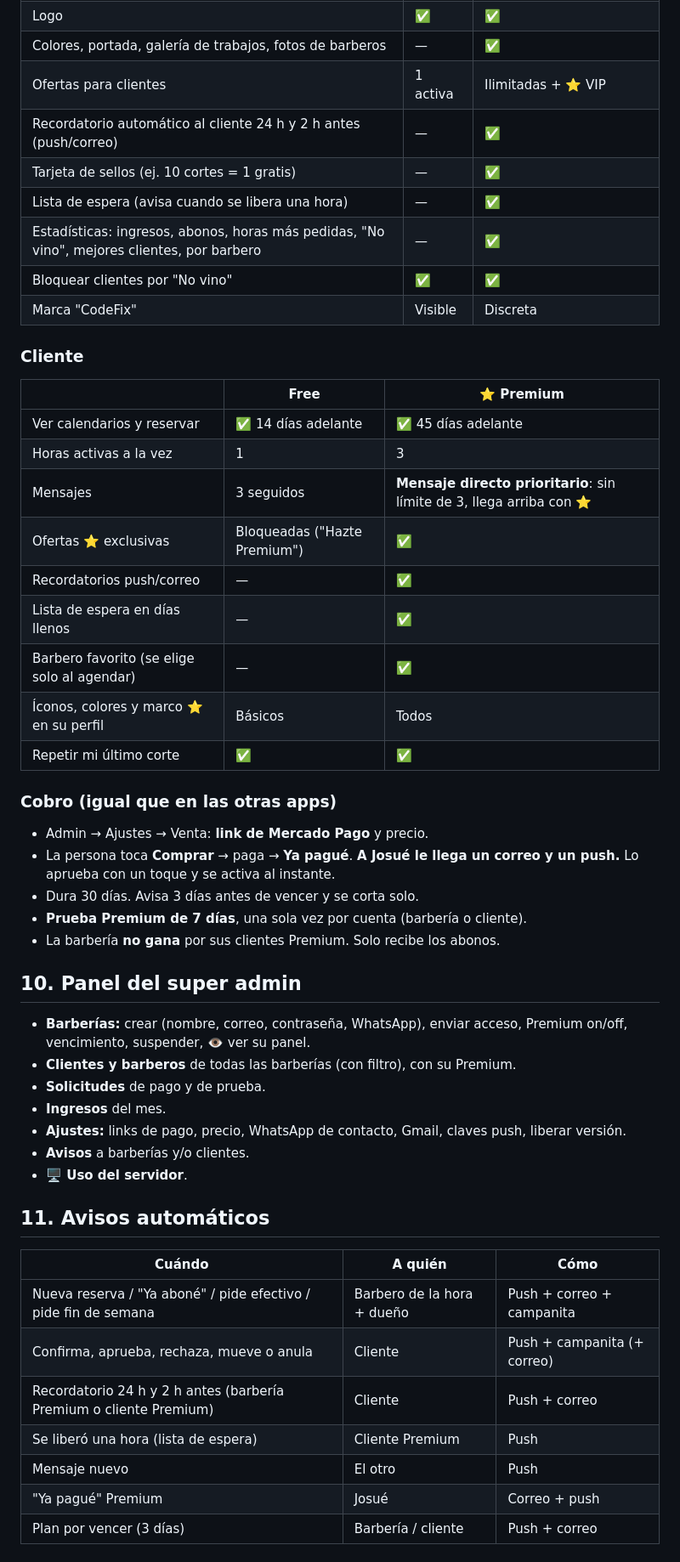
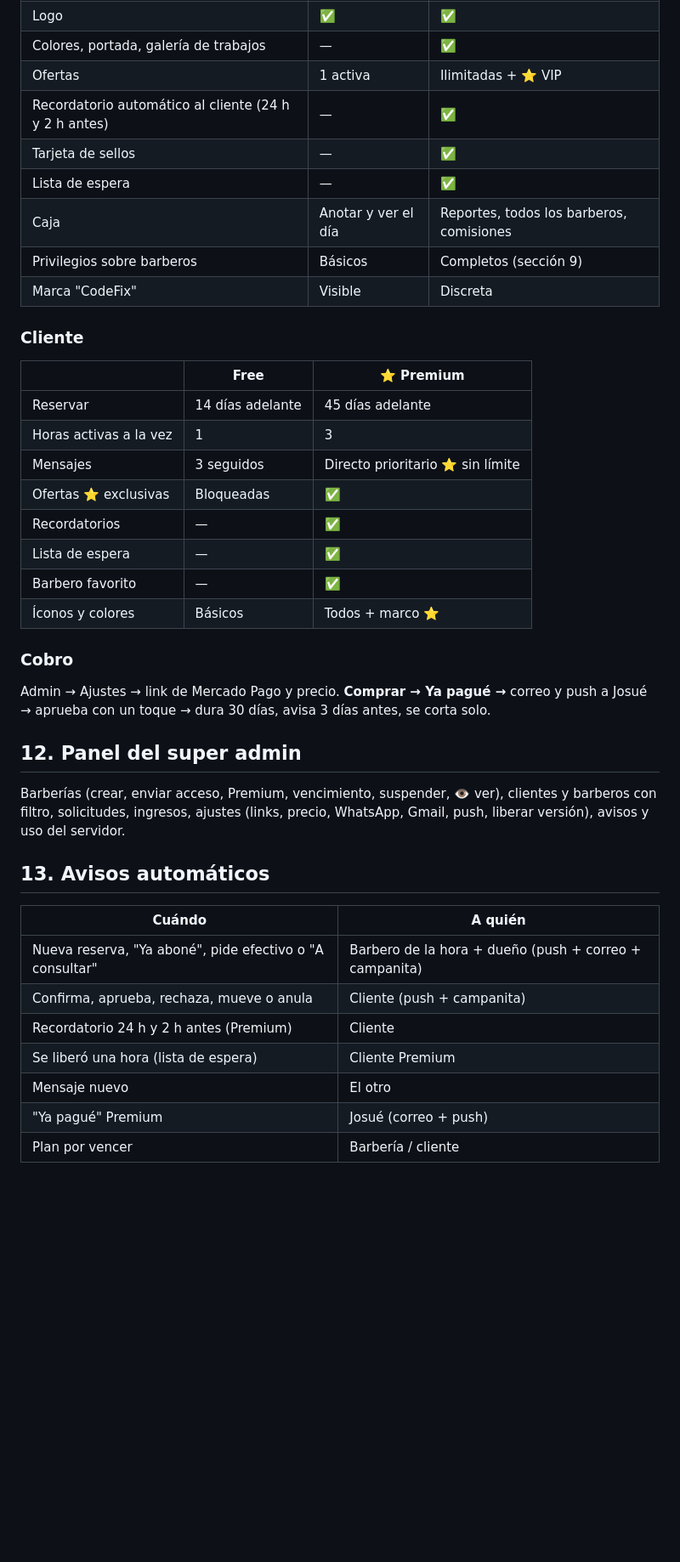
Before and after one commit to CodeFixService/Barberia, a Markdown page: docs/REQUISITOS.md, the part around one of its changes. Shown at 85% size. Drawn GitHub-style; blank space fills up the shorter version.

```diff
--- a/docs/REQUISITOS.md
+++ b/docs/REQUISITOS.md
@@ -148,53 +153,43 @@ La idea: **Free bueno, Premium mucho mejor.**
 | Logo | ✅ | ✅ |
-| Colores, portada, galería de trabajos, fotos de barberos | — | ✅ |
-| Ofertas para clientes | 1 activa | Ilimitadas + ⭐ VIP |
-| Recordatorio automático al cliente 24 h y 2 h antes (push/correo) | — | ✅ |
-| Tarjeta de sellos (ej. 10 cortes = 1 gratis) | — | ✅ |
-| Lista de espera (avisa cuando se libera una hora) | — | ✅ |
-| Estadísticas: ingresos, abonos, horas más pedidas, "No vino", mejores clientes, por barbero | — | ✅ |
-| Bloquear clientes por "No vino" | ✅ | ✅ |
+| Colores, portada, galería de trabajos | — | ✅ |
+| Ofertas | 1 activa | Ilimitadas + ⭐ VIP |
+| Recordatorio automático al cliente (24 h y 2 h antes) | — | ✅ |
+| Tarjeta de sellos | — | ✅ |
+| Lista de espera | — | ✅ |
+| Caja | Anotar y ver el día | Reportes, todos los barberos, comisiones |
+| Privilegios sobre barberos | Básicos | Completos (sección 9) |
 | Marca "CodeFix" | Visible | Discreta |
 
 ### Cliente
 
 | | Free | ⭐ Premium |
 |---|---|---|
-| Ver calendarios y reservar | ✅ 14 días adelante | ✅ 45 días adelante |
+| Reservar | 14 días adelante | 45 días adelante |
 | Horas activas a la vez | 1 | 3 |
-| Mensajes | 3 seguidos | **Mensaje directo prioritario**: sin límite de 3, llega arriba con ⭐ |
-| Ofertas ⭐ exclusivas | Bloqueadas ("Hazte Premium") | ✅ |
-| Recordatorios push/correo | — | ✅ |
-| Lista de espera en días llenos | — | ✅ |
-| Barbero favorito (se elige solo al agendar) | — | ✅ |
-| Íconos, colores y marco ⭐ en su perfil | Básicos | Todos |
-| Repetir mi último corte | ✅ | ✅ |
+| Mensajes | 3 seguidos | Directo prioritario ⭐ sin límite |
+| Ofertas ⭐ exclusivas | Bloqueadas | ✅ |
+| Recordatorios | — | ✅ |
+| Lista de espera | — | ✅ |
+| Barbero favorito | — | ✅ |
+| Íconos y colores | Básicos | Todos + marco ⭐ |
 
-### Cobro (igual que en las otras apps)
-- Admin → Ajustes → Venta: **link de Mercado Pago** y precio.
-- La persona toca **Comprar** → paga → **Ya pagué**. **A Josué le llega un correo y un push.** Lo aprueba con un toque y se activa al instante.
-- Dura 30 días. Avisa 3 días antes de vencer y se corta solo.
-- **Prueba Premium de 7 días**, una sola vez por cuenta (barbería o cliente).
-- La barbería **no gana** por sus clientes Premium. Solo recibe los abonos.
+### Cobro
+Admin → Ajustes → link de Mercado Pago y precio. **Comprar → Ya pagué →** correo y push a Josué → aprueba con un toque →
+dura 30 días, avisa 3 días antes, se corta solo.
 
-## 10. Panel del super admin
-- **Barberías:** crear (nombre, correo, contraseña, WhatsApp), enviar acceso, Premium on/off, vencimiento,
-  suspender, 👁️ ver su panel.
-- **Clientes y barberos** de todas las barberías (con filtro), con su Premium.
-- **Solicitudes** de pago y de prueba.
-- **Ingresos** del mes.
-- **Ajustes:** links de pago, precio, WhatsApp de contacto, Gmail, claves push, liberar versión.
-- **Avisos** a barberías y/o clientes.
-- **🖥️ Uso del servidor**.
+## 12. Panel del super admin
+Barberías (crear, enviar acceso, Premium, vencimiento, suspender, 👁️ ver), clientes y barberos con filtro, solicitudes,
+ingresos, ajustes (links, precio, WhatsApp, Gmail, push, liberar versión), avisos y uso del servidor.
 
-## 11. Avisos automáticos
+## 13. Avisos automáticos
 
-| Cuándo | A quién | Cómo |
-|---|---|---|
-| Nueva reserva / "Ya aboné" / pide efectivo / pide fin de semana | Barbero de la hora + dueño | Push + correo + campanita |
-| Confirma, aprueba, rechaza, mueve o anula | Cliente | Push + campanita (+ correo) |
-| Recordatorio 24 h y 2 h antes (barbería Premium o cliente Premium) | Cliente | Push + correo |
-| Se liberó una hora (lista de espera) | Cliente Premium | Push |
-| Mensaje nuevo | El otro | Push |
-| "Ya pagué" Premium | Josué | Correo + push |
-| Plan por vencer (3 días) | Barbería / cliente | Push + correo |
+| Cuándo | A quién |
+|---|---|
+| Nueva reserva, "Ya aboné", pide efectivo o "A consultar" | Barbero de la hora + dueño (push + correo + campanita) |
+| Confirma, aprueba, rechaza, mueve o anula | Cliente (push + campanita) |
+| Recordatorio 24 h y 2 h antes (Premium) | Cliente |
+| Se liberó una hora (lista de espera) | Cliente Premium |
+| Mensaje nuevo | El otro |
+| "Ya pagué" Premium | Josué (correo + push) |
+| Plan por vencer | Barbería / cliente |
 
```
Also changed, not shown: other parts of docs/REQUISITOS.md (+131 -132 lines).
